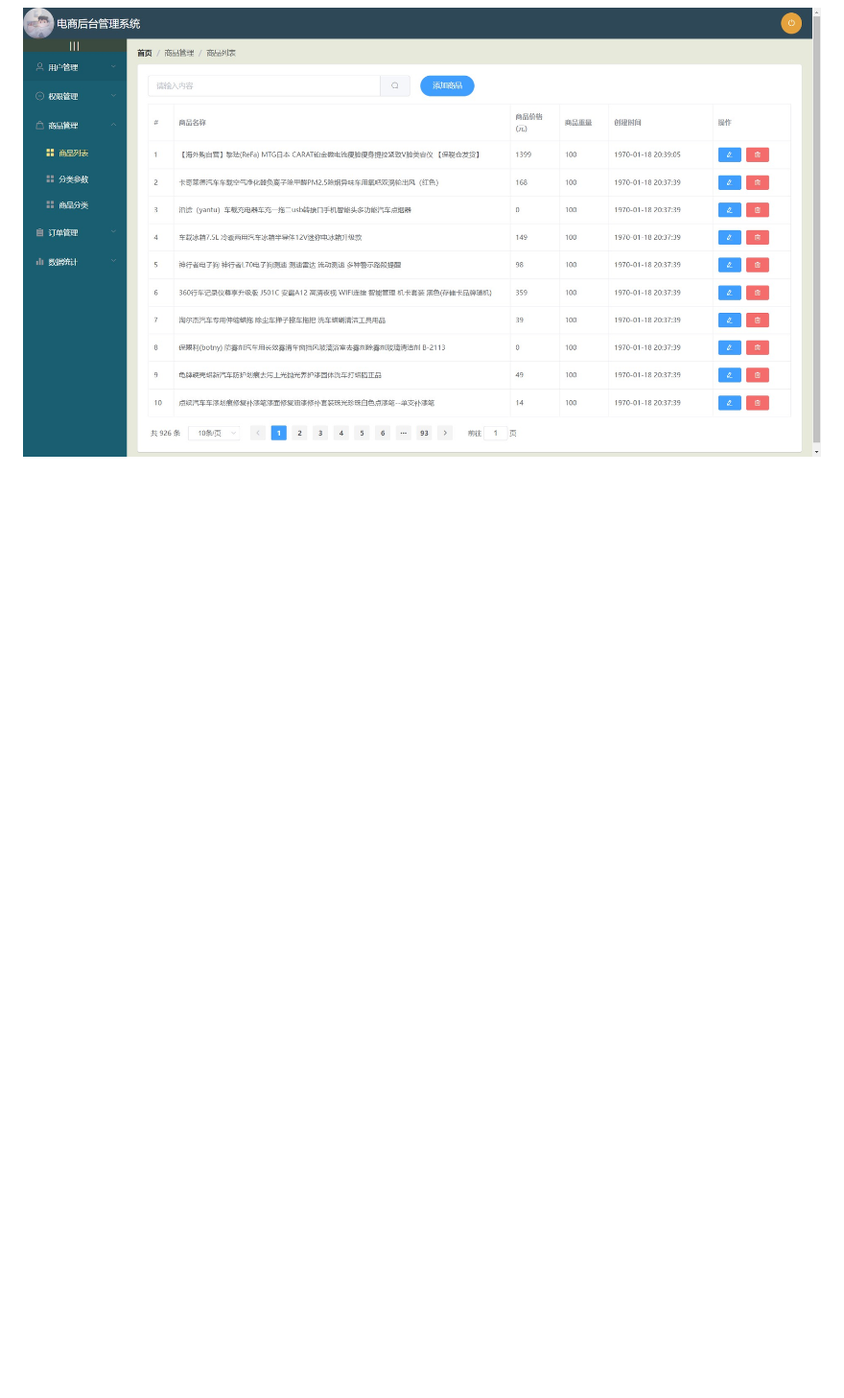
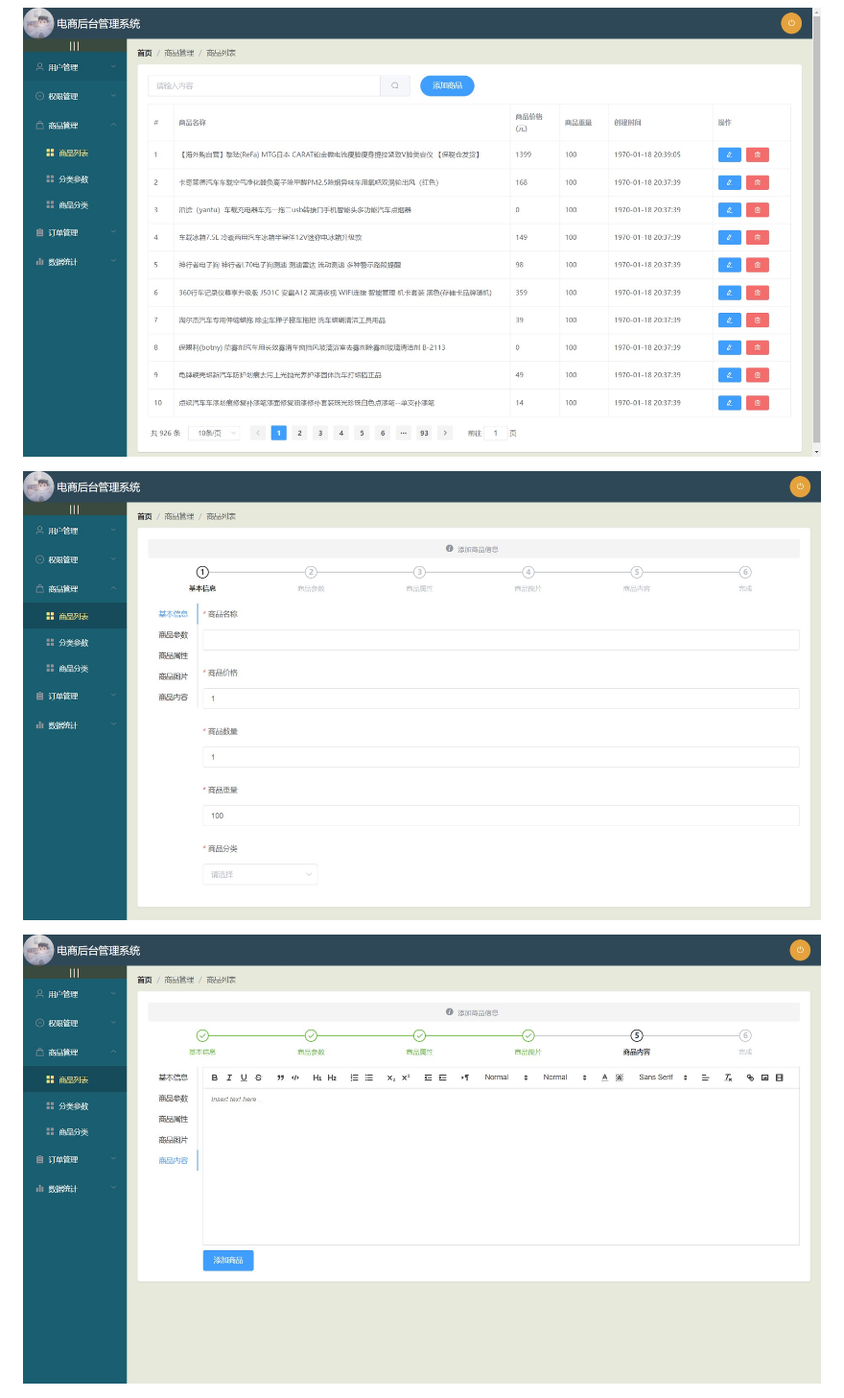
Before and after one commit to rendong2001/vue_shop, a Markdown page: README.md, the part around the change. Shown: that part at 96% size. Drawn GitHub-style; pictures changed too: notes/images/goods3.jpg (added), notes/images/goods4.jpg (added); blank space fills up the shorter version.

Commit message:
上传项目图片

```diff
--- a/README.md
+++ b/README.md
@@ -19,6 +19,12 @@
 ![power2](./notes/images/power2.jpg)
 
 ![goodsList](./notes/images/goods.jpg)
+
+![goods3](./notes/images/goods3.jpg)
+
+![goods4](./notes/images/goods4.jpg)
+
+
 
 ![goods1](./notes/images/goods1.jpg)
 
```
